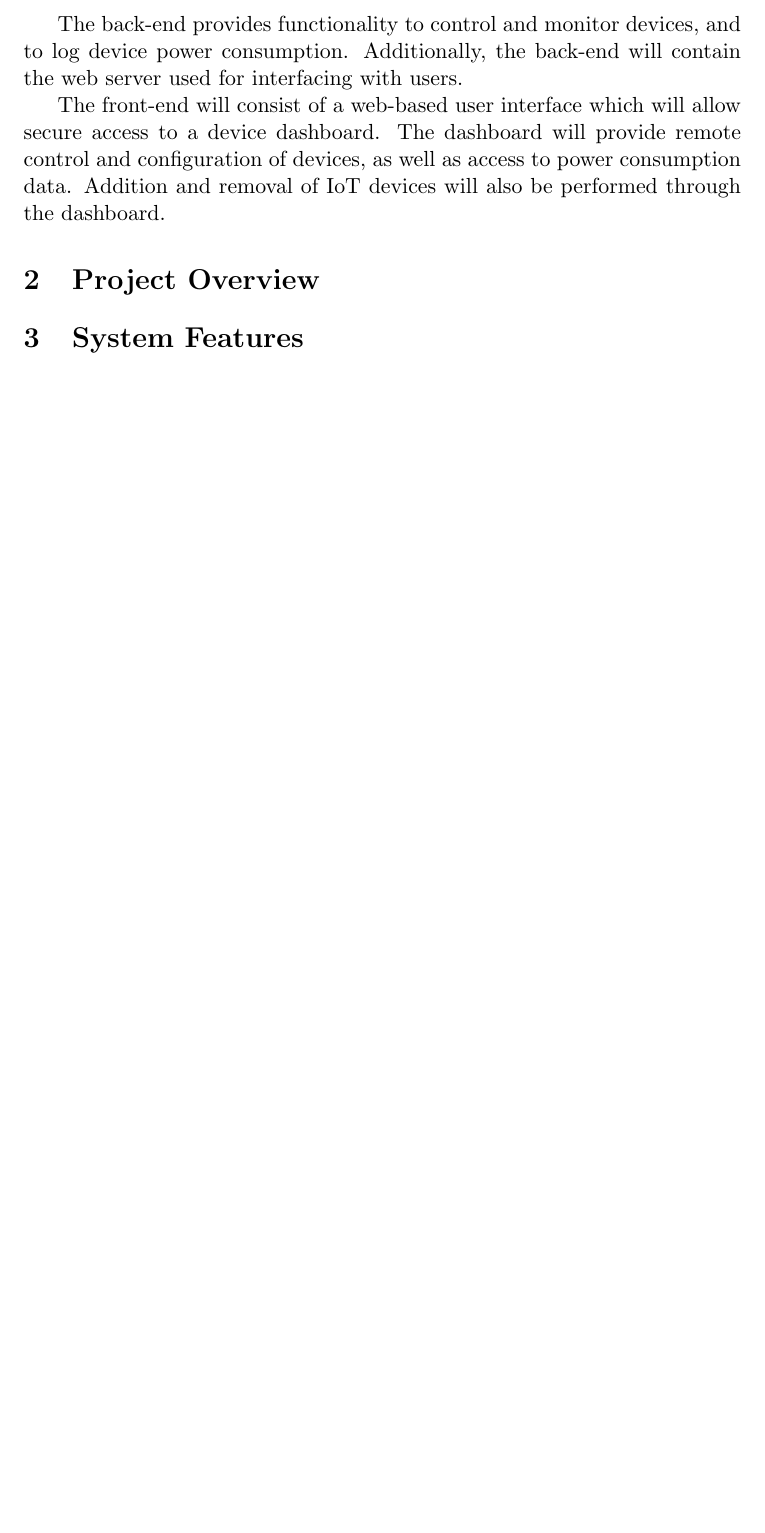
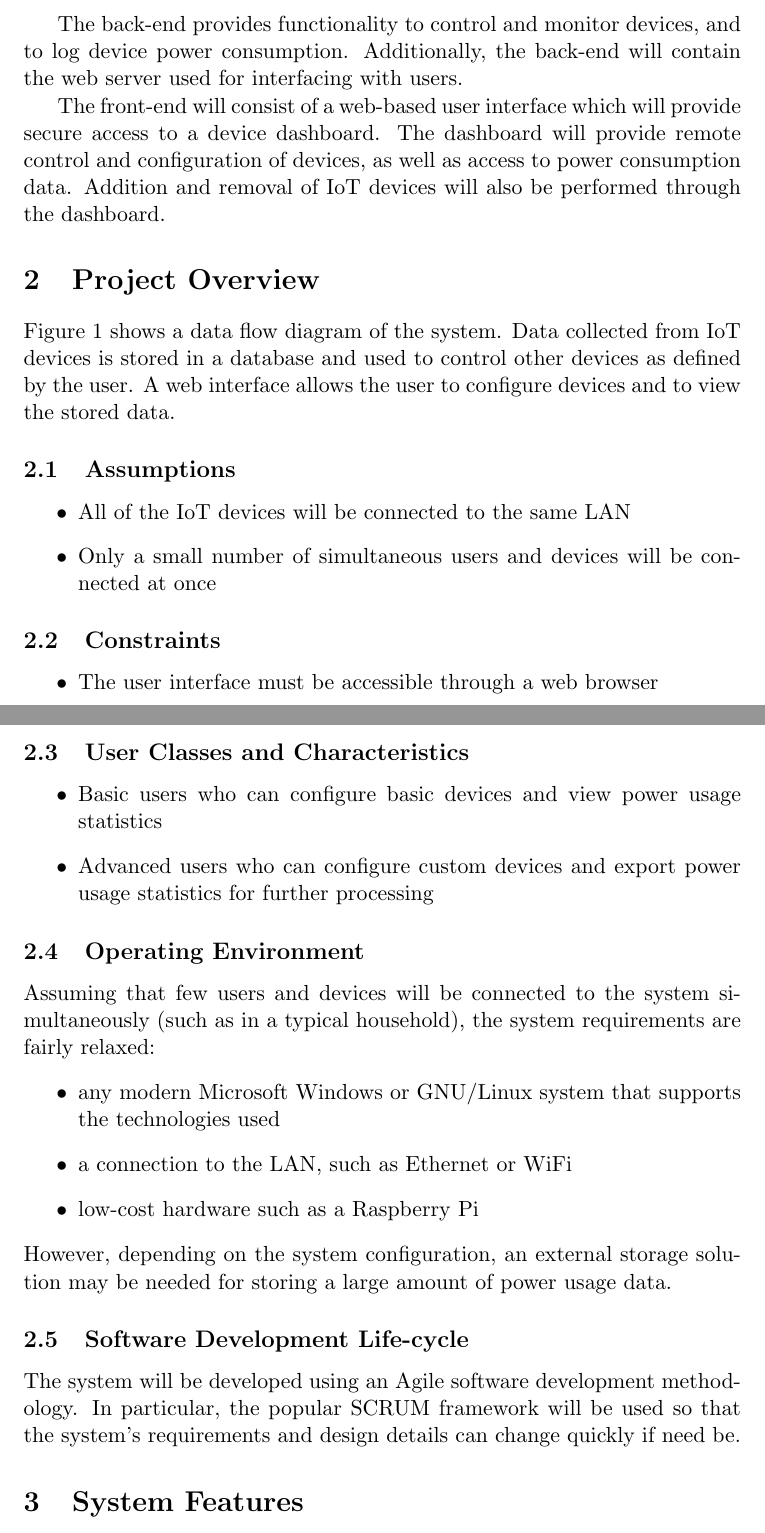
Before and after one commit to kbabshet/Smart-Power-IoT, a LaTeX document (SoftwareRequirementSpecification.tex): part of page 2 of 8 before the commit and two parts of pages 2 and 3 of 9 after it, the two joined at a grey line, cut so that both start at the same text, the shorter picture padded with empty space. Compiled offline with pdfLaTeX.

Commit message:
Add Project Overview section

```diff
--- a/SoftwareRequirementSpecification.tex
+++ b/SoftwareRequirementSpecification.tex
@@ -38,15 +38,47 @@
 
 	The back-end provides functionality to control and monitor devices, and to log device power consumption. Additionally, the back-end will contain the web server used for interfacing with users.
 
-	The front-end will consist of a web-based user interface which will allow secure access to a device dashboard. The dashboard will provide remote control and configuration of devices, as well as access to power consumption data. Addition and removal of IoT devices will also be performed through the dashboard.
+	The front-end will consist of a web-based user interface which will provide secure access to a device dashboard. The dashboard will provide remote control and configuration of devices, as well as access to power consumption data. Addition and removal of IoT devices will also be performed through the dashboard.
 
 	\section{Project Overview}
+
+	Figure~\ref{fig:dfd} shows a data flow diagram of the system. Data collected from IoT devices is stored in a database and used to control other devices as defined by the user. A web interface allows the user to configure devices and to view the stored data.
 	\begin{figure}
 		\includegraphics[width=\columnwidth]{data-flow-1}
 		\caption{Data flow diagram (DFD) of the system. All data flows are bidirectional}
+		\label{fig:dfd}
 	\end{figure}
 
+	\subsection{Assumptions}
+	\begin{itemize}
+		\item All of the IoT devices will be connected to the same LAN
+		\item Only a small number of simultaneous users and devices will be connected at once
+	\end{itemize}
+	\subsection{Constraints}
+	\begin{itemize}
+		\item The user interface must be accessible through a web browser
+	\end{itemize}
+
+	\subsection{User Classes and Characteristics}
+	\begin{itemize}
+		\item Basic users who can configure basic devices and view power usage statistics
+		\item Advanced users who can configure custom devices and export power usage statistics for further processing
+	\end{itemize}
+
+	\subsection{Operating Environment}
+	Assuming that few users and devices will be connected to the system simultaneously (such as in a typical household), the system requirements are fairly relaxed:
+	\begin{itemize}
+		\item any modern Microsoft Windows or GNU/Linux system that supports the technologies used
+		\item a connection to the LAN, such as Ethernet or WiFi
+		\item low-cost hardware such as a Raspberry Pi
+	\end{itemize}
+	However, depending on the system configuration, an external storage solution may be needed for storing a large amount of power usage data.
+
 	%3 tier has better security because 2 tier the client is allowed access and communication with
+
+	\subsection{Software Development Life-cycle}
+	The system will be developed using an Agile software development methodology. In particular, the popular SCRUM framework will be used so that the system's requirements and design details can change quickly if need be.
+
 
 	\section{System Features}
 	The smart home power system is made up of various features which enhance the usability of the product, along with some additional features which simplify all related functionality.
```
Also changed, not shown: SoftwareRequirementSpecification.pdf.
